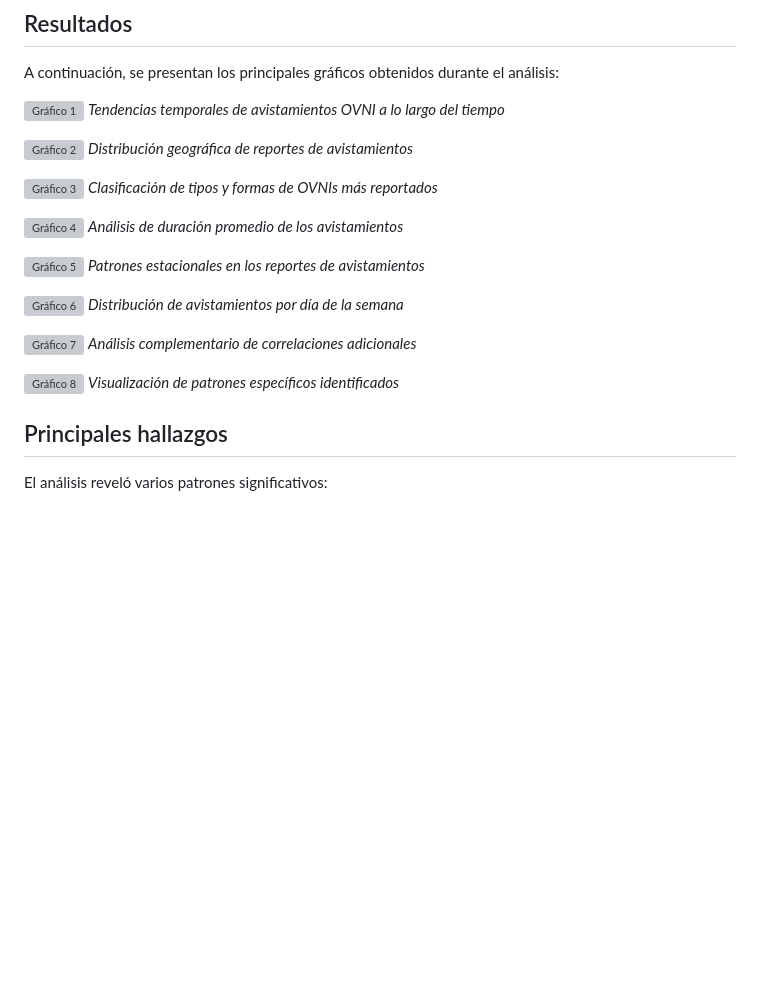
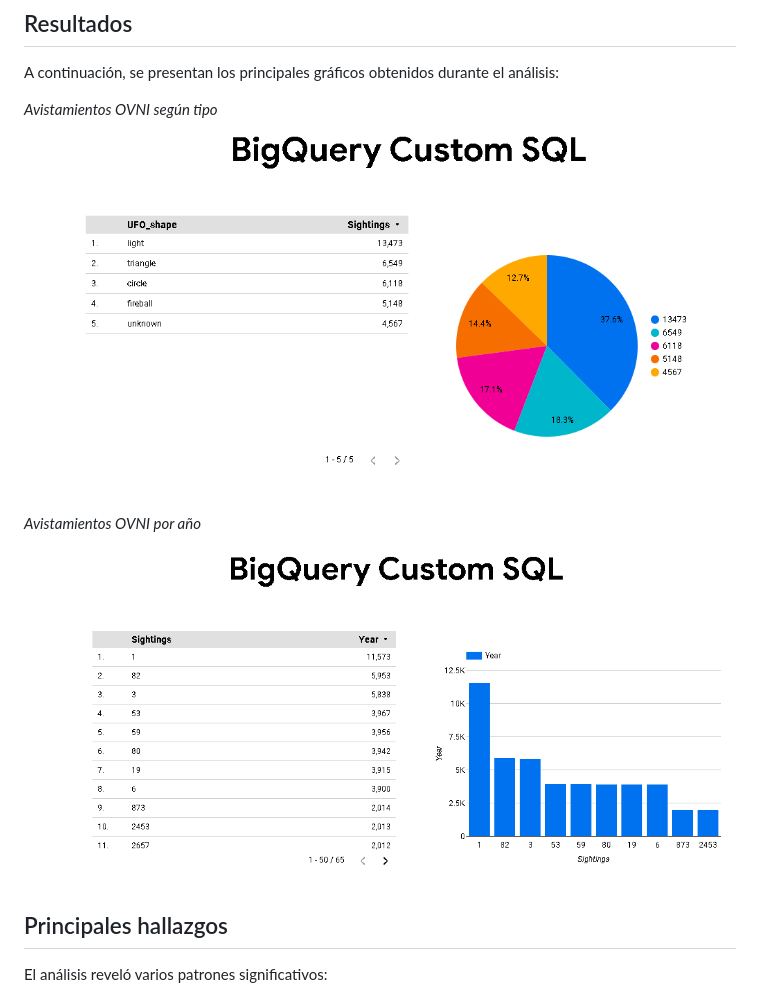
Before and after one commit to Osc-Jav-Bas/Ev2_big_data, a Markdown page: README.md, the part around the change. GitHub-like rendering; blank space fills up the shorter version; grey boxes are pictures that could not be loaded.

Commit message:
Actualizar README

```diff
--- a/README.md
+++ b/README.md
@@ -33,29 +33,11 @@ Se aplicaron técnicas de análisis temporal, geográfico y categórico para exa
 
 A continuación, se presentan los principales gráficos obtenidos durante el análisis:
 
-![Gráfico 1](images/image1.png)
-*Tendencias temporales de avistamientos OVNI a lo largo del tiempo*
+*Avistamientos OVNI según tipo*
+![Gráfico 1](images/Captura1.PNG)
 
-![Gráfico 2](images/image2.png)
-*Distribución geográfica de reportes de avistamientos*
-
-![Gráfico 3](images/image3.png)
-*Clasificación de tipos y formas de OVNIs más reportados*
-
-![Gráfico 4](images/image4.png)
-*Análisis de duración promedio de los avistamientos*
-
-![Gráfico 5](images/image5.png)
-*Patrones estacionales en los reportes de avistamientos*
-
-![Gráfico 6](images/image6.png)
-*Distribución de avistamientos por día de la semana*
-
-![Gráfico 7](images/image7.png)
-*Análisis complementario de correlaciones adicionales*
-
-![Gráfico 8](images/image8.png)
-*Visualización de patrones específicos identificados*
+*Avistamientos OVNI por año*
+![Gráfico 2](images/Captura2.PNG)
 
 ## Principales hallazgos
 
```
Also changed, not shown: index.md (deleted, +0 -79 lines).
